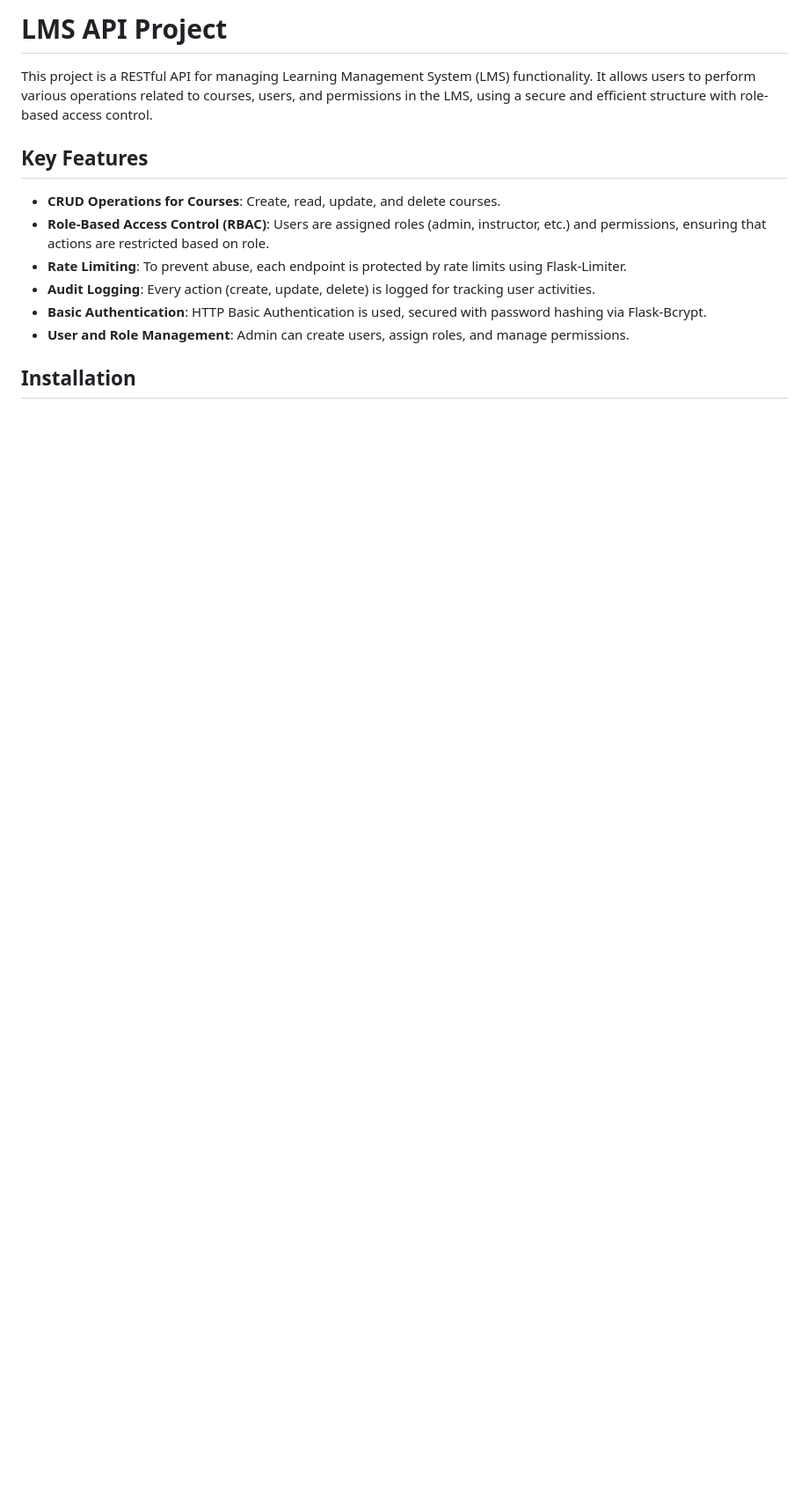
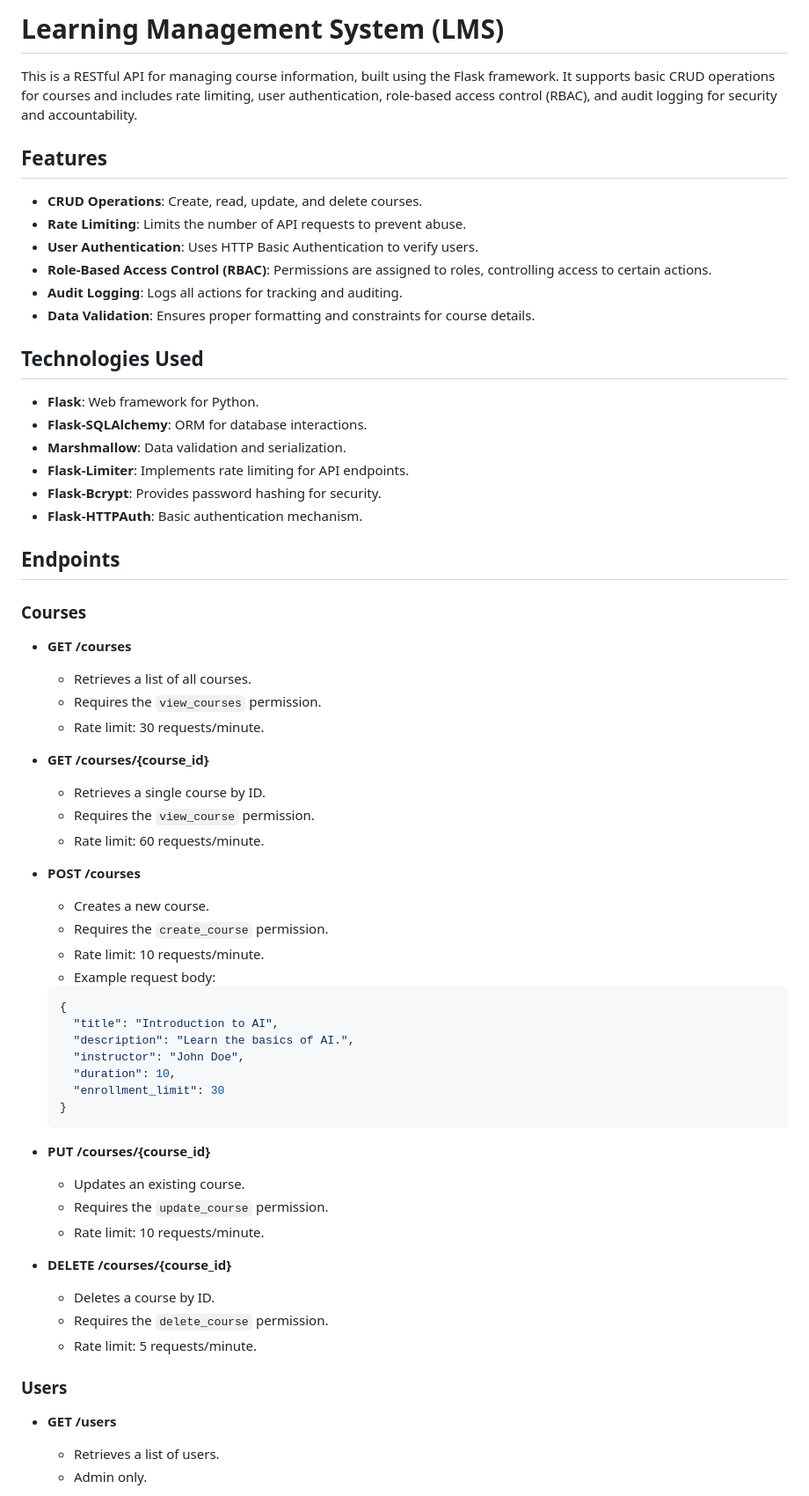
Before and after one commit to JairoQuelal/lms-api-project, a Markdown page: README.md, the part around one of its changes. Shown at 88% size. Rendered like a GitHub page; blank space fills up the shorter version.

````diff
--- a/README.md
+++ b/README.md
@@ -1,15 +1,68 @@
 
-# LMS API Project
+# Learning Management System (LMS)
 
-This project is a RESTful API for managing Learning Management System (LMS) functionality. It allows users to perform various operations related to courses, users, and permissions in the LMS, using a secure and efficient structure with role-based access control.
+This is a RESTful API for managing course information, built using the Flask framework. It supports basic CRUD operations for courses and includes rate limiting, user authentication, role-based access control (RBAC), and audit logging for security and accountability.
 
-## Key Features
+## Features
 
-- **CRUD Operations for Courses**: Create, read, update, and delete courses.
-- **Role-Based Access Control (RBAC)**: Users are assigned roles (admin, instructor, etc.) and permissions, ensuring that actions are restricted based on role.
-- **Rate Limiting**: To prevent abuse, each endpoint is protected by rate limits using Flask-Limiter.
-- **Audit Logging**: Every action (create, update, delete) is logged for tracking user activities.
-- **Basic Authentication**: HTTP Basic Authentication is used, secured with password hashing via Flask-Bcrypt.
-- **User and Role Management**: Admin can create users, assign roles, and manage permissions.
+- **CRUD Operations**: Create, read, update, and delete courses.
+- **Rate Limiting**: Limits the number of API requests to prevent abuse.
+- **User Authentication**: Uses HTTP Basic Authentication to verify users.
+- **Role-Based Access Control (RBAC)**: Permissions are assigned to roles, controlling access to certain actions.
+- **Audit Logging**: Logs all actions for tracking and auditing.
+- **Data Validation**: Ensures proper formatting and constraints for course details.
 
-## Installation
+## Technologies Used
+
+- **Flask**: Web framework for Python.
+- **Flask-SQLAlchemy**: ORM for database interactions.
+- **Marshmallow**: Data validation and serialization.
+- **Flask-Limiter**: Implements rate limiting for API endpoints.
+- **Flask-Bcrypt**: Provides password hashing for security.
+- **Flask-HTTPAuth**: Basic authentication mechanism.
+
+## Endpoints
+
+### Courses
+
+- **GET /courses**
+    - Retrieves a list of all courses.
+    - Requires the `view_courses` permission.
+    - Rate limit: 30 requests/minute.
+
+- **GET /courses/{course_id}**
+    - Retrieves a single course by ID.
+    - Requires the `view_course` permission.
+    - Rate limit: 60 requests/minute.
+
+- **POST /courses**
+    - Creates a new course.
+    - Requires the `create_course` permission.
+    - Rate limit: 10 requests/minute.
+    - Example request body:
+    ```json
+    {
+      "title": "Introduction to AI",
+      "description": "Learn the basics of AI.",
+      "instructor": "John Doe",
+      "duration": 10,
+      "enrollment_limit": 30
+    }
+    ```
+
+- **PUT /courses/{course_id}**
+    - Updates an existing course.
+    - Requires the `update_course` permission.
+    - Rate limit: 10 requests/minute.
+
+- **DELETE /courses/{course_id}**
+    - Deletes a course by ID.
+    - Requires the `delete_course` permission.
+    - Rate limit: 5 requests/minute.
+
+### Users
+
+- **GET /users**
+    - Retrieves a list of users.
+    - Admin only.
+
````
Also changed, not shown: other parts of README.md (+43 -42 lines).
